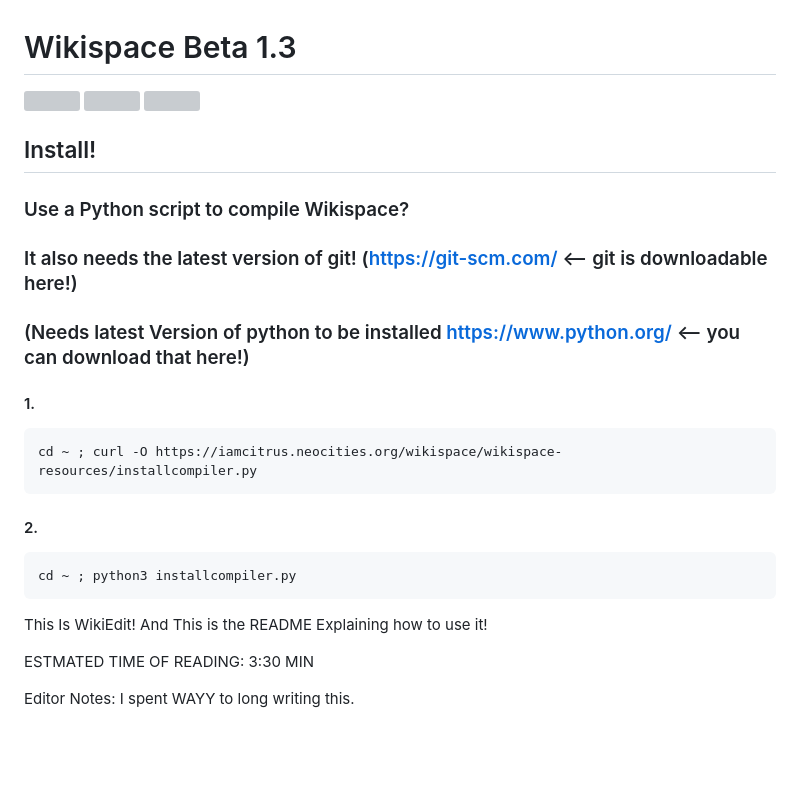
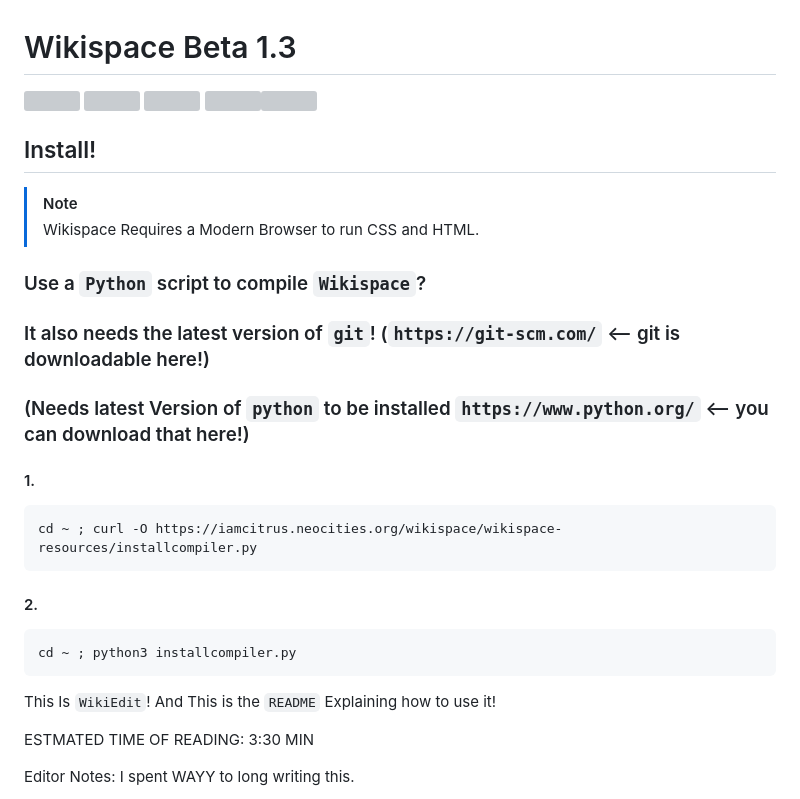
Before and after one commit to rhhen122/WikispaceVIMP, a Markdown page: README.md, the part around the change printed below. GitHub-like rendering; blank space fills up the shorter version; grey boxes are pictures that could not be loaded.

````diff
--- a/README.md
+++ b/README.md
@@ -5,7 +6,9 @@
 ## Install!
-### Use a Python script to compile Wikispace?
-### It also needs the latest version of git! (https://git-scm.com/ <-- git is downloadable here!)
-### (Needs latest Version of python to be installed https://www.python.org/ <-- you can download that here!)
+> [!NOTE]
+> Wikispace Requires a Modern Browser to run CSS and HTML.
+### Use a `Python` script to compile `Wikispace`?
+### It also needs the latest version of `git`! (`https://git-scm.com/` <-- git is downloadable here!)
+### (Needs latest Version of `python` to be installed `https://www.python.org/` <-- you can download that here!)
 #### 1.
 ```
 cd ~ ; curl -O https://iamcitrus.neocities.org/wikispace/wikispace-resources/installcompiler.py
@@ -14,7 +17,7 @@ cd ~ ; curl -O https://iamcitrus.neocities.org/wikispace/wikispace-resources/ins
 ```
 cd ~ ; python3 installcompiler.py
 ```
-This Is WikiEdit!         And This is the README Explaining how to use it!
+This Is `WikiEdit`!         And This is the `README` Explaining how to use it!
 
 ESTMATED TIME OF READING: 3:30 MIN
 
````
Also changed, not shown: other parts of README.md (+1 -0 lines).
